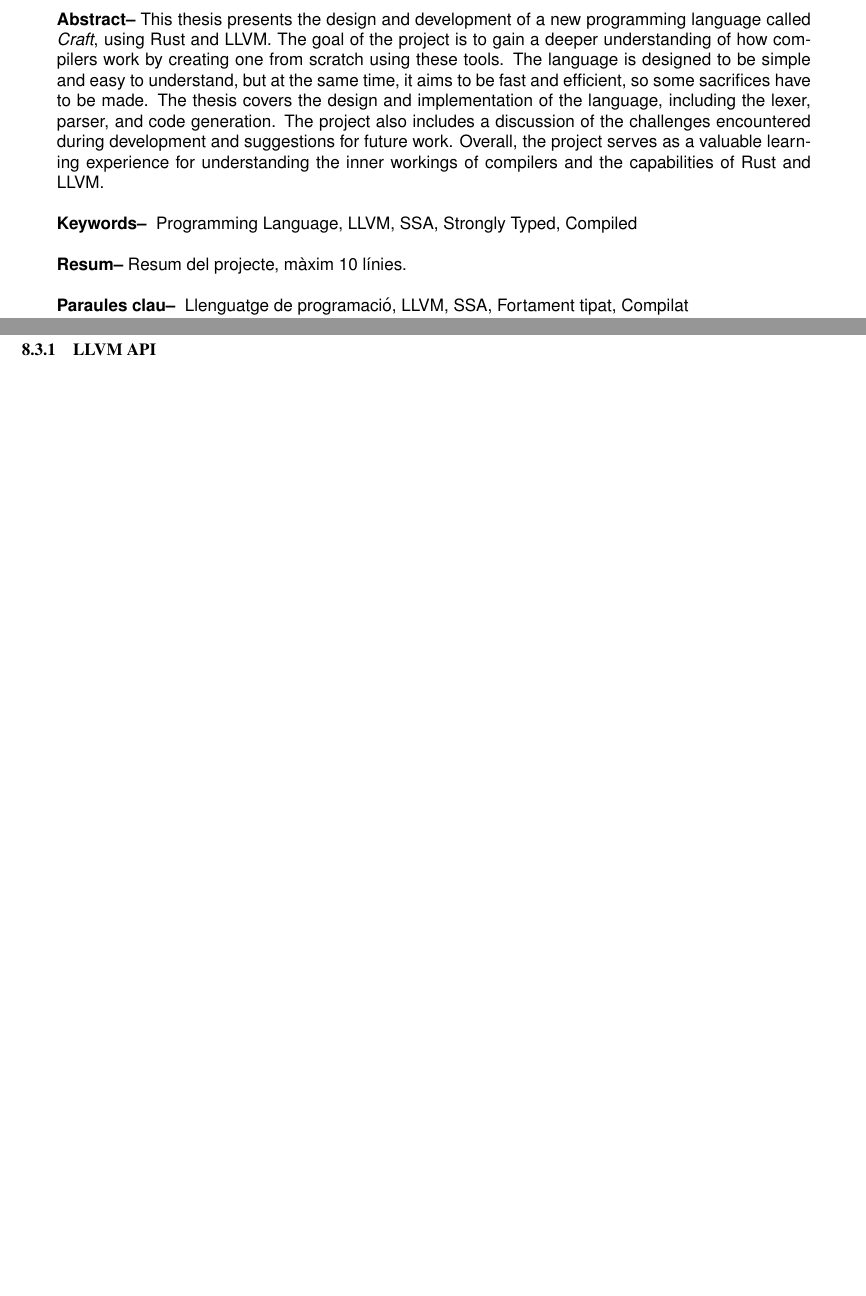
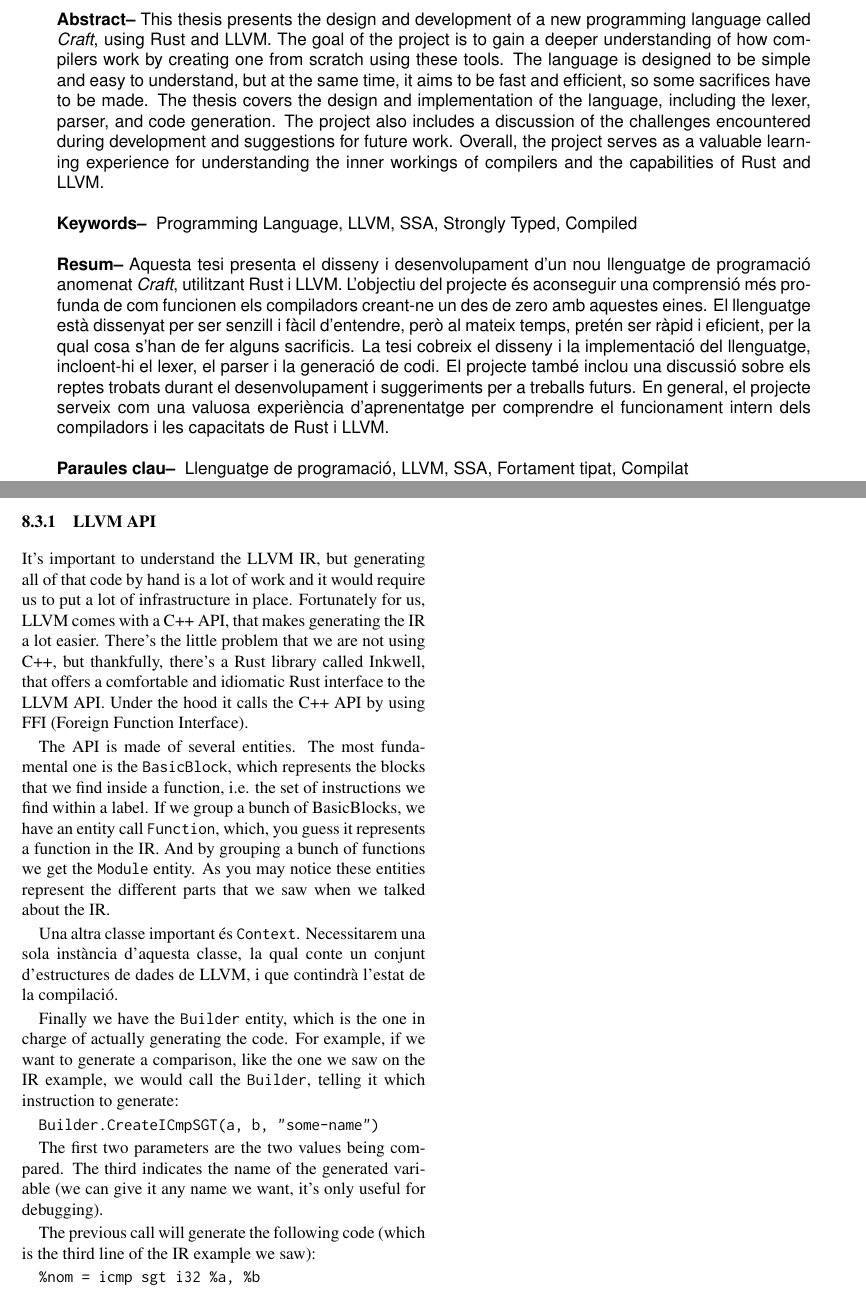
Before and after one commit to josepmdc/thesis, a LaTeX thesis (final/thesis.tex): two parts of pages 1 and 4 of 4, joined at a grey line, cut so that both start at the same text, the shorter picture padded with empty space. Compiled offline with pdfLaTeX.

Commit message:
Explain LLVM API

```diff
--- a/final/thesis.tex
+++ b/final/thesis.tex
@@ -84,7 +84,18 @@
 
     \bigskip
 
-    \textbf{Resum--} Resum del projecte, màxim 10 línies.
+    \textbf{Resum--} Aquesta tesi presenta el disseny i desenvolupament d'un nou
+    llenguatge de programació anomenat \textit{Craft}, utilitzant Rust i LLVM.
+    L'objectiu del projecte és aconseguir una comprensió més profunda de com
+    funcionen els compiladors creant-ne un des de zero amb aquestes eines. El
+    llenguatge està dissenyat per ser senzill i fàcil d'entendre, però al mateix
+    temps, pretén ser ràpid i eficient, per la qual cosa s'han de fer alguns
+    sacrificis. La tesi cobreix el disseny i la implementació del llenguatge,
+    incloent-hi el lexer, el parser i la generació de codi. El projecte també
+    inclou una discussió sobre els reptes trobats durant el desenvolupament i
+    suggeriments per a treballs futurs. En general, el projecte serveix com una
+    valuosa experiència d'aprenentatge per comprendre el funcionament intern
+    dels compiladors i les capacitats de Rust i LLVM.
 
     \bigskip
 
@@ -387,6 +398,41 @@ to be able to solve this types of problems.
 
 \subsubsection{LLVM API}
 
+It's important to understand the LLVM IR, but generating all of that code by
+hand is a lot of work and it would require us to put a lot of infrastructure in
+place. Fortunately for us, LLVM comes with a C++ API, that makes generating the
+IR a lot easier. There's the little problem that we are not using C++, but
+thankfully, there's a Rust library called Inkwell, that offers a comfortable and
+idiomatic Rust interface to the LLVM API. Under the hood it calls the C++ API
+by using FFI (Foreign Function Interface).
+
+The API is made of several entities. The most fundamental one is the
+\texttt{BasicBlock}, which represents the blocks that we find inside a function,
+i.e. the set of instructions we find within a label. If we group a bunch of
+BasicBlocks, we have an entity call \texttt{Function}, which, you guess it
+represents a function in the IR. And by grouping a bunch of functions we get the
+\texttt{Module} entity. As you may notice these entities represent the different
+parts that we saw when we talked about the IR.
+
+Una altra classe important és \texttt{Context}. Necessitarem una sola instància
+d'aquesta classe, la qual conte un conjunt d'estructures de dades de LLVM, i que
+contindrà l'estat de la compilació.
+
+Finally we have the \texttt{Builder} entity, which is the one in charge of
+actually generating the code. For example, if we want to generate a comparison,
+like the one we saw on the IR example, we would call the \texttt{Builder},
+telling it which instruction to generate:
+
+\texttt{Builder.CreateICmpSGT(a, b, "some-name")}
+
+The first two parameters are the two values being compared. The third
+indicates the name of the generated variable (we can give it any name we want,
+it's only useful for debugging).
+
+The previous call will generate the following code (which is the third line of
+the IR example we saw):
+
+\texttt{\%nom = icmp sgt i32 \%a, \%b}
 
 \section{Results}
 \section{Conclusions}
```
Also changed, not shown: final/thesis.pdf.
